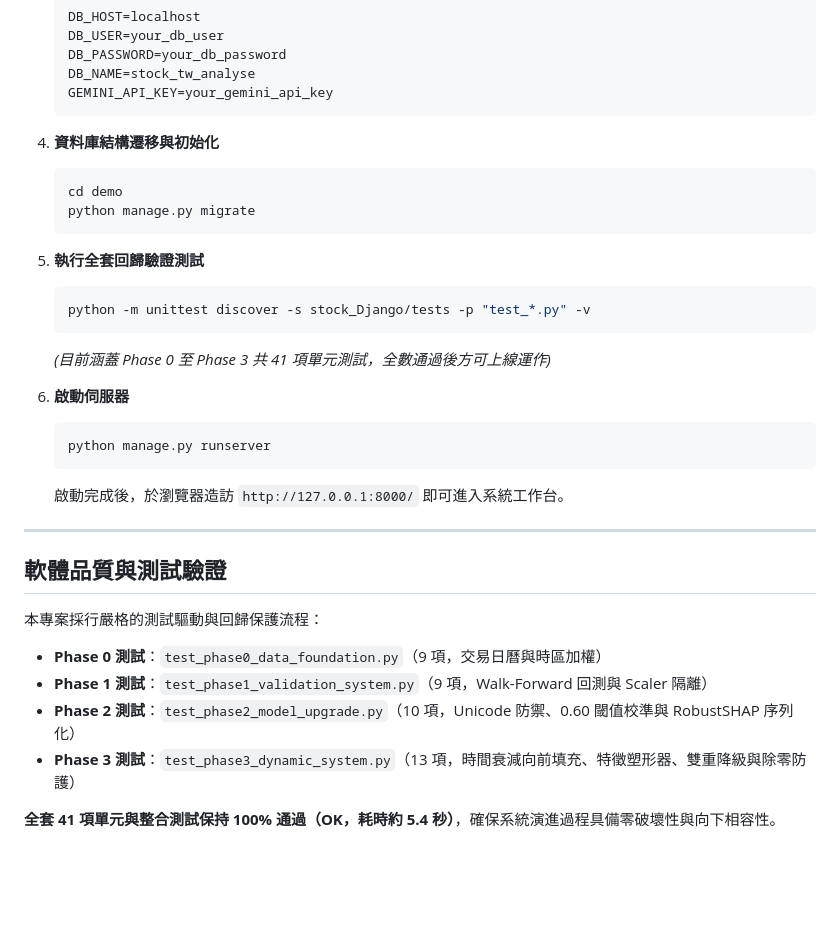
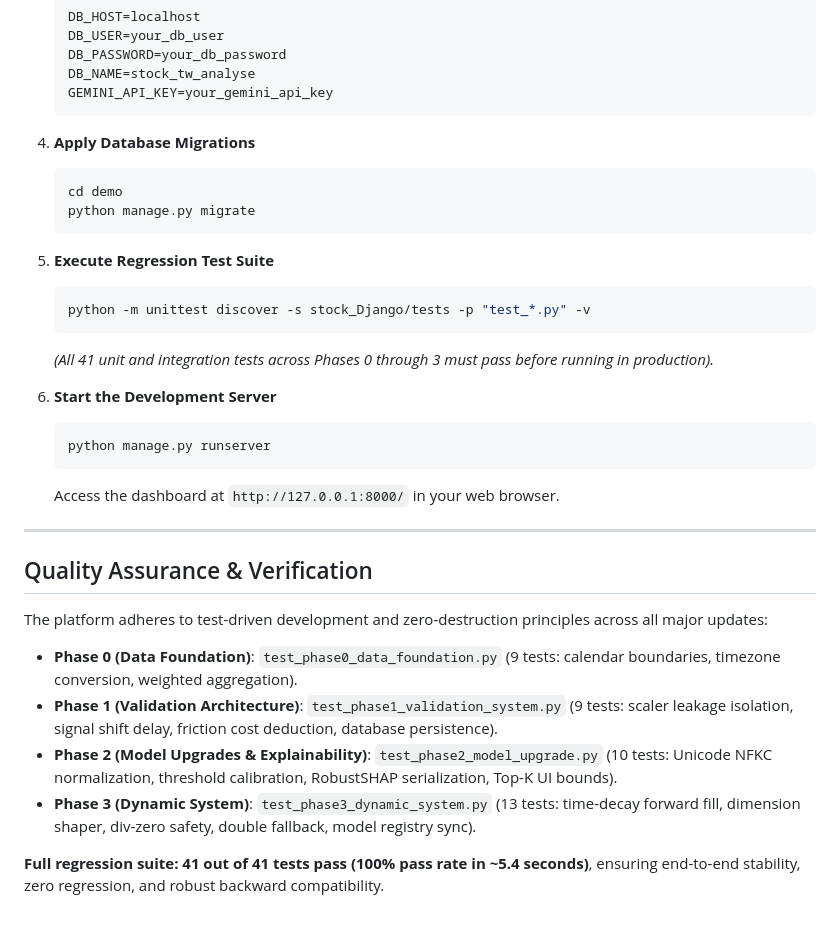
Before and after one commit to tyhsup/stock_analyze, a Markdown page: README.md, the part around one of its changes. GitHub-like rendering; blank space fills up the shorter version.

````diff
--- a/README.md
+++ b/README.md
@@ -108,32 +111,32 @@
    GEMINI_API_KEY=your_gemini_api_key
    ```
 
-4. **資料庫結構遷移與初始化**
+4. **Apply Database Migrations**
    ```bash
    cd demo
    python manage.py migrate
    ```
 
-5. **執行全套回歸驗證測試**
+5. **Execute Regression Test Suite**
    ```bash
    python -m unittest discover -s stock_Django/tests -p "test_*.py" -v
    ```
-   *(目前涵蓋 Phase 0 至 Phase 3 共 41 項單元測試，全數通過後方可上線運作)*
+   *(All 41 unit and integration tests across Phases 0 through 3 must pass before running in production).*
 
-6. **啟動伺服器**
+6. **Start the Development Server**
    ```bash
    python manage.py runserver
    ```
-   啟動完成後，於瀏覽器造訪 `http://127.0.0.1:8000/` 即可進入系統工作台。
+   Access the dashboard at `http://127.0.0.1:8000/` in your web browser.
 
 ---
 
-## 軟體品質與測試驗證
+## Quality Assurance & Verification
 
-本專案採行嚴格的測試驅動與回歸保護流程：
-* **Phase 0 測試**：`test_phase0_data_foundation.py`（9 項，交易日曆與時區加權）
-* **Phase 1 測試**：`test_phase1_validation_system.py`（9 項，Walk-Forward 回測與 Scaler 隔離）
-* **Phase 2 測試**：`test_phase2_model_upgrade.py`（10 項，Unicode 防禦、0.60 閾值校準與 RobustSHAP 序列化）
-* **Phase 3 測試**：`test_phase3_dynamic_system.py`（13 項，時間衰減向前填充、特徵塑形器、雙重降級與除零防護）
+The platform adheres to test-driven development and zero-destruction principles across all major updates:
+* **Phase 0 (Data Foundation)**: `test_phase0_data_foundation.py` (9 tests: calendar boundaries, timezone conversion, weighted aggregation).
+* **Phase 1 (Validation Architecture)**: `test_phase1_validation_system.py` (9 tests: scaler leakage isolation, signal shift delay, friction cost deduction, database persistence).
+* **Phase 2 (Model Upgrades & Explainability)**: `test_phase2_model_upgrade.py` (10 tests: Unicode NFKC normalization, threshold calibration, RobustSHAP serialization, Top-K UI bounds).
+* **Phase 3 (Dynamic System)**: `test_phase3_dynamic_system.py` (13 tests: time-decay forward fill, dimension shaper, div-zero safety, double fallback, model registry sync).
 
-**全套 41 項單元與整合測試保持 100% 通過（OK，耗時約 5.4 秒）**，確保系統演進過程具備零破壞性與向下相容性。
+**Full regression suite: 41 out of 41 tests pass (100% pass rate in ~5.4 seconds)**, ensuring end-to-end stability, zero regression, and robust backward compatibility.
````
Also changed, not shown: other parts of README.md (+64 -61 lines).
